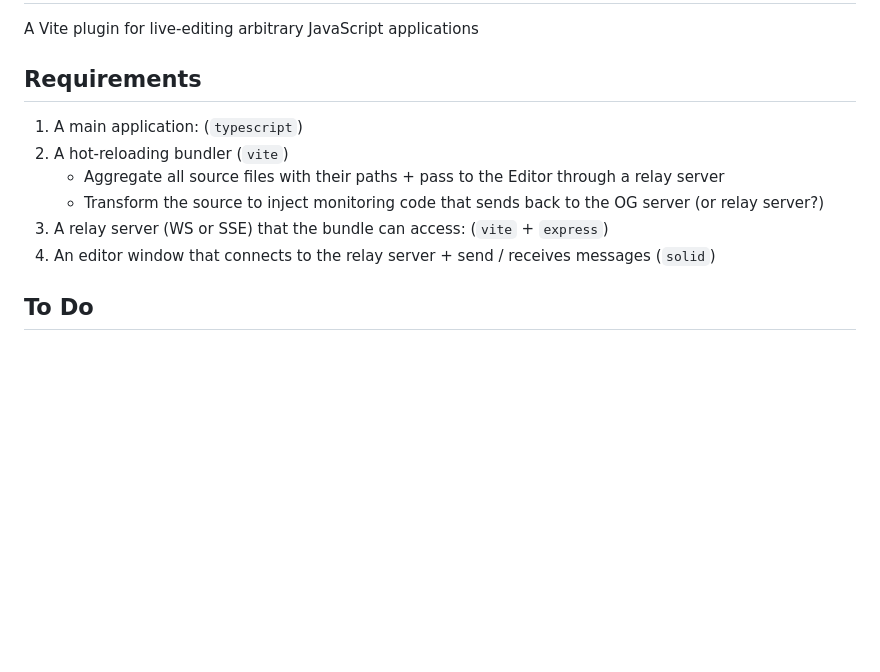
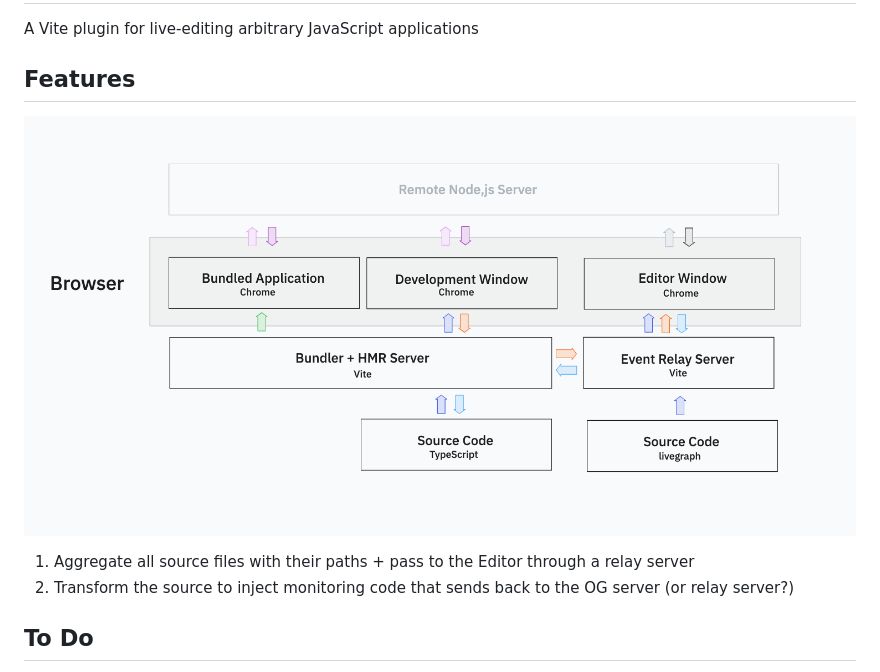
Before and after one commit to garrettmflynn/vite-plugin-escode, a Markdown page: README.md, the part around the change. GitHub-like rendering; pictures changed too: assets/plugin-architecture.png (added); blank space fills up the shorter version.

Commit message:
Add diagram

```diff
--- a/README.md
+++ b/README.md
@@ -1,13 +1,11 @@
 # vite-plugin-escode
 A Vite plugin for live-editing arbitrary JavaScript applications
 
-## Requirements
-1. A main application: (`typescript`)
-2. A hot-reloading bundler (`vite`)
-    - Aggregate all source files with their paths + pass to the Editor through a relay server
-    - Transform the source to inject monitoring code that sends back to the OG server (or relay server?)
-3. A relay server (WS or SSE) that the bundle can access: (`vite` + `express`)
-4. An editor window that connects to the relay server + send / receives messages (`solid`)
+## Features
+![plugin architecture](./assets/plugin-architecture.png)
+
+1. Aggregate all source files with their paths + pass to the Editor through a relay server
+2. Transform the source to inject monitoring code that sends back to the OG server (or relay server?)
 
 ## To Do
 1. Parse and render the comprehensive demo code
```
